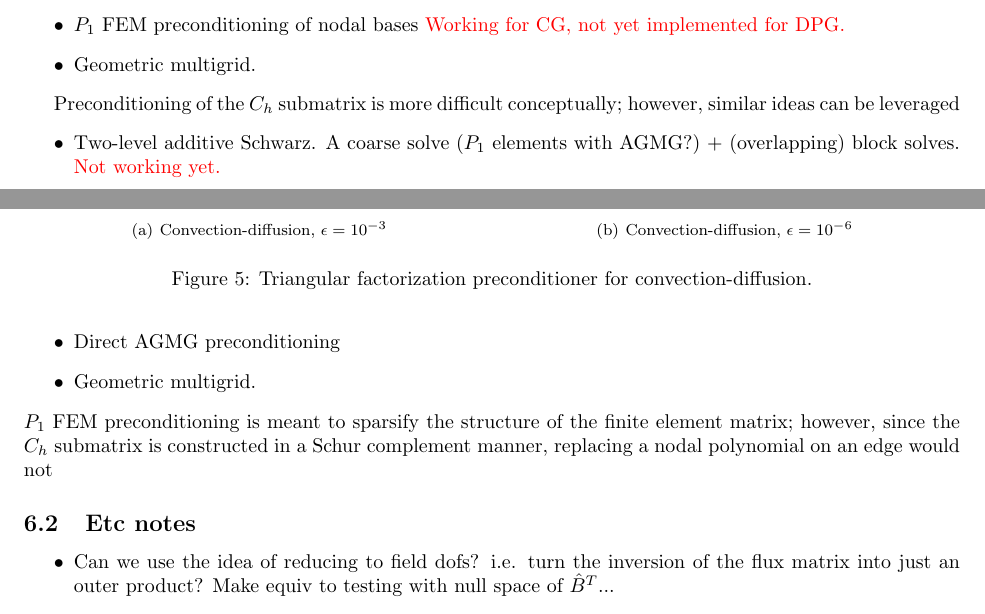
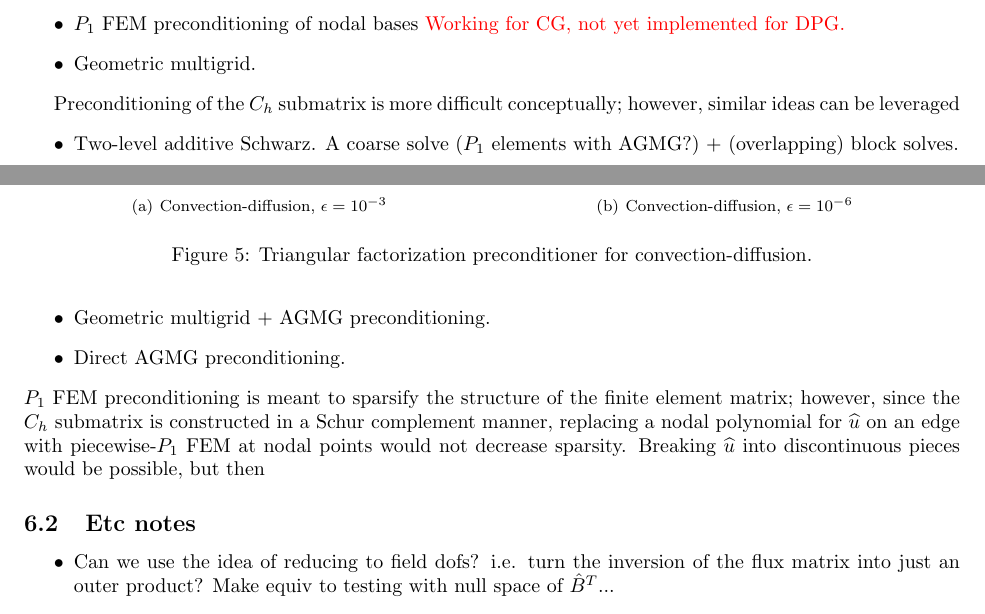
Before and after one commit to jlchan/primalDPG_2D, a LaTeX document (Docs/dpgGeneralNotes.tex): two parts of pages 8 and 9 of 10, joined at a grey line, cut so that both start at the same text. Compiled offline with pdfLaTeX.

Commit message:
random commit to test ssh keys

```diff
--- a/Docs/dpgGeneralNotes.tex
+++ b/Docs/dpgGeneralNotes.tex
@@ -479,12 +479,11 @@ We assume that preconditioning the $A_h$ submatrix can roughly be done using sim
 
 Preconditioning of the $C_h$ submatrix is more difficult conceptually; however, similar ideas can be leveraged
 \begin{itemize}
-\item Two-level additive Schwarz.  A coarse solve ($P_1$ elements with AGMG?) + (overlapping) block solves.  \textcolor{red}{Not working yet.}
-\item Direct AGMG preconditioning
-\item Geometric multigrid.
+\item Two-level additive Schwarz.  A coarse solve ($P_1$ elements with AGMG?) + (overlapping) block solves.
+\item Geometric multigrid + AGMG preconditioning.
+\item Direct AGMG preconditioning.
 \end{itemize}
-$P_1$ FEM preconditioning is meant to sparsify the structure of the finite element matrix; however, since the $C_h$ submatrix is constructed in a Schur complement manner, replacing a nodal polynomial on an edge would not
-
+$P_1$ FEM preconditioning is meant to sparsify the structure of the finite element matrix; however, since the $C_h$ submatrix is constructed in a Schur complement manner, replacing a nodal polynomial for $\uh$ on an edge with piecewise-$P_1$ FEM at nodal points would not decrease sparsity.  Breaking $\uh$ into discontinuous pieces would be possible, but then
 
 \subsection{Etc notes}
 \begin{itemize}
```
